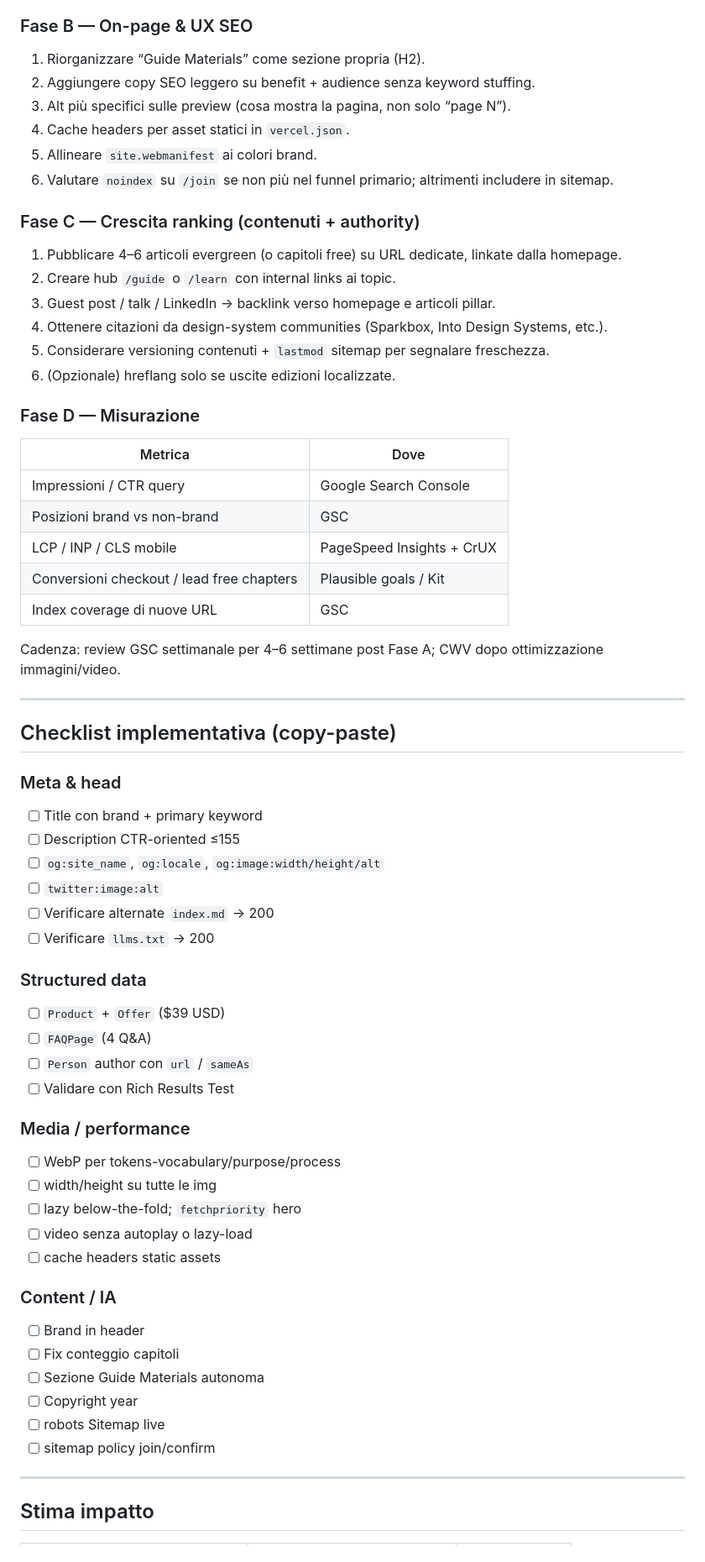
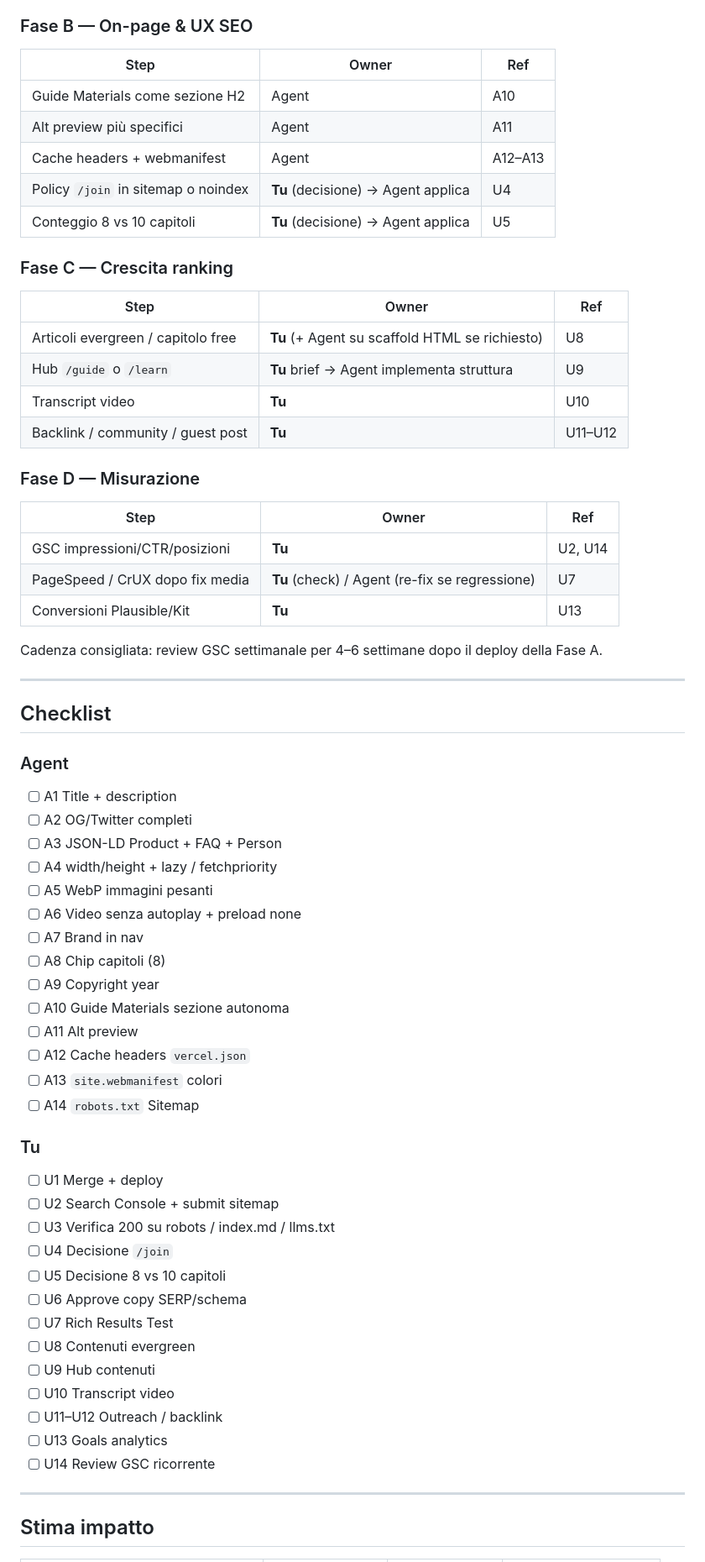
Before and after one commit to zetareticoli/designtokens.pro, a Markdown page: docs/seo-audit-index.md, the part around one of its changes. Shown at 84% size. Drawn GitHub-style.

```diff
--- a/docs/seo-audit-index.md
+++ b/docs/seo-audit-index.md
@@ -191,66 +250,67 @@ HTML con `max-age=0` è accettabile; aggiungere header cache lunghi per `/img/*`
 
 ### Fase B — On-page & UX SEO
 
-1. Riorganizzare “Guide Materials” come sezione propria (H2).
-2. Aggiungere copy SEO leggero su benefit + audience senza keyword stuffing.
-3. Alt più specifici sulle preview (cosa mostra la pagina, non solo “page N”).
-4. Cache headers per asset statici in `vercel.json`.
-5. Allineare `site.webmanifest` ai colori brand.
-6. Valutare `noindex` su `/join` se non più nel funnel primario; altrimenti includere in sitemap.
+| Step | Owner | Ref |
+|------|-------|-----|
+| Guide Materials come sezione H2 | Agent | A10 |
+| Alt preview più specifici | Agent | A11 |
+| Cache headers + webmanifest | Agent | A12–A13 |
+| Policy `/join` in sitemap o noindex | **Tu** (decisione) → Agent applica | U4 |
+| Conteggio 8 vs 10 capitoli | **Tu** (decisione) → Agent applica | U5 |
 
-### Fase C — Crescita ranking (contenuti + authority)
+### Fase C — Crescita ranking
 
-1. Pubblicare 4–6 articoli evergreen (o capitoli free) su URL dedicate, linkate dalla homepage.
-2. Creare hub `/guide` o `/learn` con internal links ai topic.
-3. Guest post / talk / LinkedIn → backlink verso homepage e articoli pillar.
-4. Ottenere citazioni da design-system communities (Sparkbox, Into Design Systems, etc.).
-5. Considerare versioning contenuti + `lastmod` sitemap per segnalare freschezza.
-6. (Opzionale) hreflang solo se uscite edizioni localizzate.
+| Step | Owner | Ref |
+|------|-------|-----|
+| Articoli evergreen / capitolo free | **Tu** (+ Agent su scaffold HTML se richiesto) | U8 |
+| Hub `/guide` o `/learn` | **Tu** brief → Agent implementa struttura | U9 |
+| Transcript video | **Tu** | U10 |
+| Backlink / community / guest post | **Tu** | U11–U12 |
 
 ### Fase D — Misurazione
 
-| Metrica | Dove |
-|---------|------|
-| Impressioni / CTR query | Google Search Console |
-| Posizioni brand vs non-brand | GSC |
-| LCP / INP / CLS mobile | PageSpeed Insights + CrUX |
-| Conversioni checkout / lead free chapters | Plausible goals / Kit |
-| Index coverage di nuove URL | GSC |
+| Step | Owner | Ref |
+|------|-------|-----|
+| GSC impressioni/CTR/posizioni | **Tu** | U2, U14 |
+| PageSpeed / CrUX dopo fix media | **Tu** (check) / Agent (re-fix se regressione) | U7 |
+| Conversioni Plausible/Kit | **Tu** | U13 |
 
-Cadenza: review GSC settimanale per 4–6 settimane post Fase A; CWV dopo ottimizzazione immagini/video.
+Cadenza consigliata: review GSC settimanale per 4–6 settimane dopo il deploy della Fase A.
 
 ---
 
-## Checklist implementativa (copy-paste)
+## Checklist
 
-### Meta & head
-- [ ] Title con brand + primary keyword
-- [ ] Description CTR-oriented ≤155
-- [ ] `og:site_name`, `og:locale`, `og:image:width/height/alt`
-- [ ] `twitter:image:alt`
-- [ ] Verificare alternate `index.md` → 200
-- [ ] Verificare `llms.txt` → 200
+### Agent
+- [ ] A1 Title + description
+- [ ] A2 OG/Twitter completi
+- [ ] A3 JSON-LD Product + FAQ + Person
+- [ ] A4 width/height + lazy / fetchpriority
+- [ ] A5 WebP immagini pesanti
+- [ ] A6 Video senza autoplay + preload none
+- [ ] A7 Brand in nav
+- [ ] A8 Chip capitoli (8)
+- [ ] A9 Copyright year
+- [ ] A10 Guide Materials sezione autonoma
+- [ ] A11 Alt preview
+- [ ] A12 Cache headers `vercel.json`
+- [ ] A13 `site.webmanifest` colori
+- [ ] A14 `robots.txt` Sitemap
 
-### Structured data
-- [ ] `Product` + `Offer` ($39 USD)
-- [ ] `FAQPage` (4 Q&A)
-- [ ] `Person` author con `url` / `sameAs`
-- [ ] Validare con Rich Results Test
-
-### Media / performance
-- [ ] WebP per tokens-vocabulary/purpose/process
-- [ ] width/height su tutte le img
-- [ ] lazy below-the-fold; `fetchpriority` hero
-- [ ] video senza autoplay o lazy-load
-- [ ] cache headers static assets
-
-### Content / IA
-- [ ] Brand in header
-- [ ] Fix conteggio capitoli
-- [ ] Sezione Guide Materials autonoma
-- [ ] Copyright year
-- [ ] robots Sitemap live
-- [ ] sitemap policy join/confirm
+### Tu
+- [ ] U1 Merge + deploy
+- [ ] U2 Search Console + submit sitemap
+- [ ] U3 Verifica 200 su robots / index.md / llms.txt
+- [ ] U4 Decisione `/join`
+- [ ] U5 Decisione 8 vs 10 capitoli
+- [ ] U6 Approve copy SERP/schema
+- [ ] U7 Rich Results Test
+- [ ] U8 Contenuti evergreen
+- [ ] U9 Hub contenuti
+- [ ] U10 Transcript video
+- [ ] U11–U12 Outreach / backlink
+- [ ] U13 Goals analytics
+- [ ] U14 Review GSC ricorrente
 
 ---
 
```
Also changed, not shown: other parts of docs/seo-audit-index.md (+80 -21 lines).
